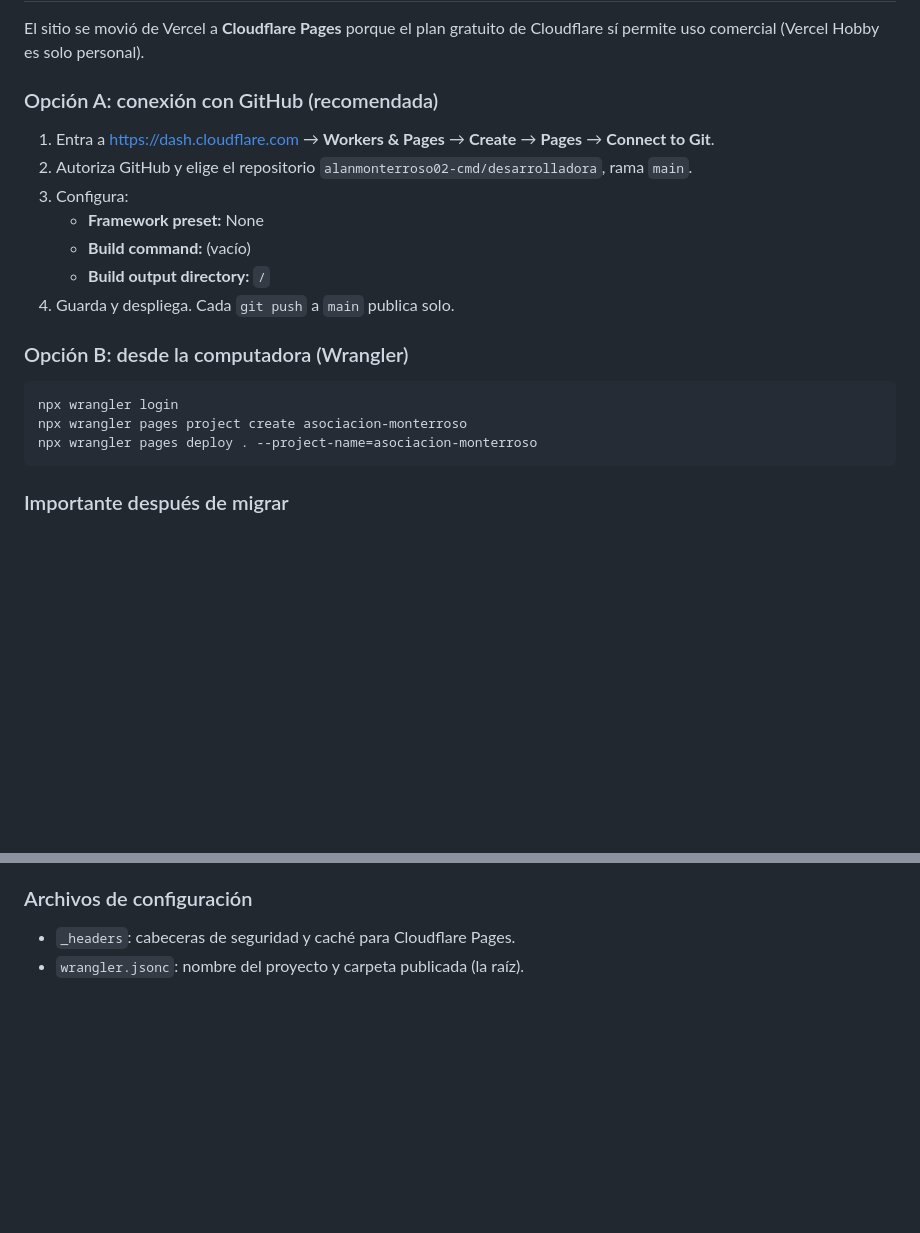
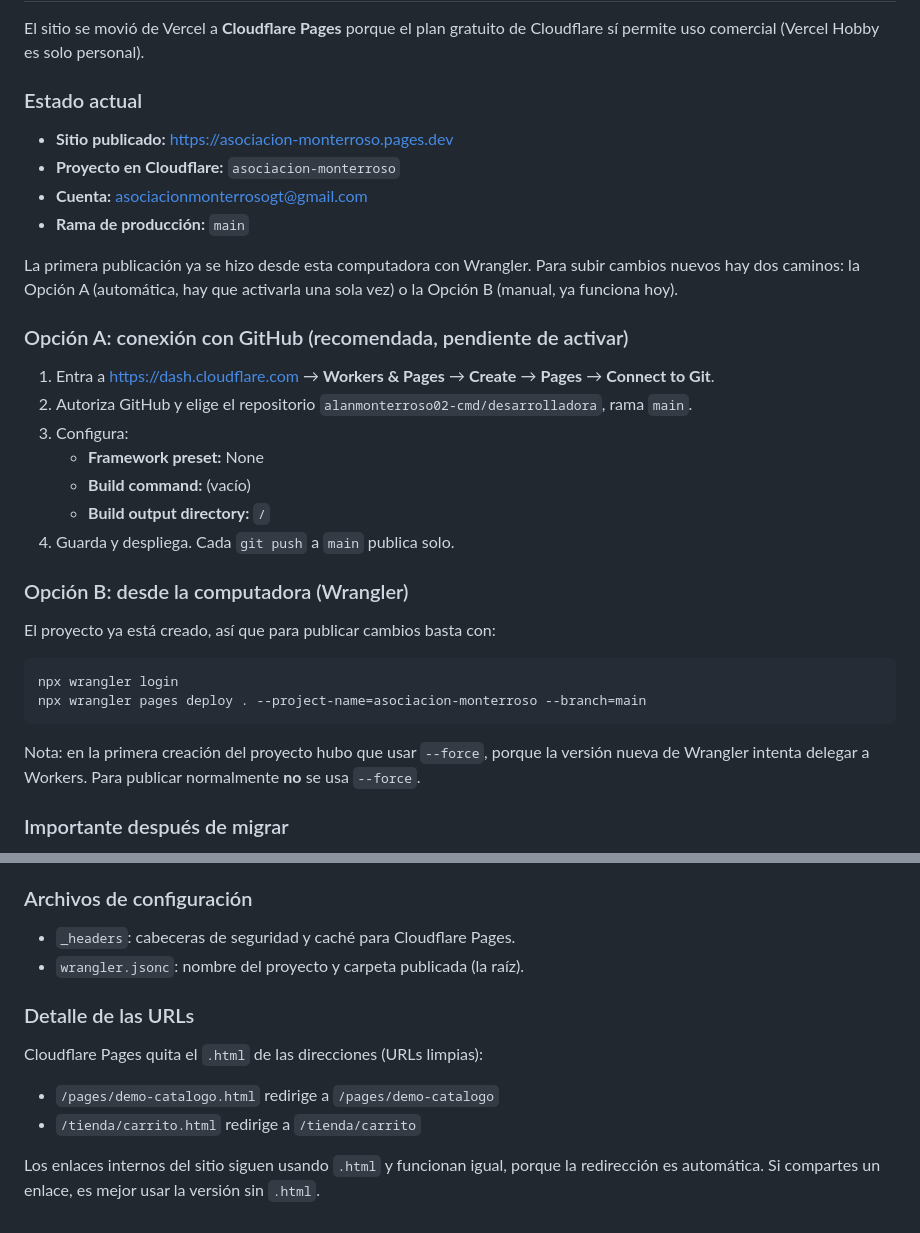
Before and after one commit to alanmonterroso02-cmd/desarrolladora, a Markdown page: README.md, 2 parts joined by grey strips. Rendered like a GitHub page; blank space fills up the shorter version.

Commit message:
documentar el sitio publicado en Cloudflare Pages
- URL en vivo y estado del proyecto\n- pasos manuales de publicacion con Wrangler\n- explicacion de las URL sin .html

````diff
--- a/README.md
+++ b/README.md
@@ -179,7 +179,18 @@ archivo: la sección "Paquetes y precios" del inicio se arma sola.
 El sitio se movió de Vercel a **Cloudflare Pages** porque el plan gratuito
 de Cloudflare sí permite uso comercial (Vercel Hobby es solo personal).
 
-### Opción A: conexión con GitHub (recomendada)
+### Estado actual
+
+- **Sitio publicado:** <https://asociacion-monterroso.pages.dev>
+- **Proyecto en Cloudflare:** `asociacion-monterroso`
+- **Cuenta:** asociacionmonterrosogt@gmail.com
+- **Rama de producción:** `main`
+
+La primera publicación ya se hizo desde esta computadora con Wrangler.
+Para subir cambios nuevos hay dos caminos: la Opción A (automática, hay
+que activarla una sola vez) o la Opción B (manual, ya funciona hoy).
+
+### Opción A: conexión con GitHub (recomendada, pendiente de activar)
 
 1. Entra a <https://dash.cloudflare.com> → **Workers & Pages** → **Create**
    → **Pages** → **Connect to Git**.
@@ -193,11 +204,16 @@ de Cloudflare sí permite uso comercial (Vercel Hobby es solo personal).
 
 ### Opción B: desde la computadora (Wrangler)
 
+El proyecto ya está creado, así que para publicar cambios basta con:
+
 ```bash
 npx wrangler login
-npx wrangler pages project create asociacion-monterroso
-npx wrangler pages deploy . --project-name=asociacion-monterroso
+npx wrangler pages deploy . --project-name=asociacion-monterroso --branch=main
 ```
+
+Nota: en la primera creación del proyecto hubo que usar `--force`, porque
+la versión nueva de Wrangler intenta delegar a Workers. Para publicar
+normalmente **no** se usa `--force`.
 
 ### Importante después de migrar
 
@@ -216,3 +232,14 @@ npx wrangler pages deploy . --project-name=asociacion-monterroso
 
 - `_headers`: cabeceras de seguridad y caché para Cloudflare Pages.
 - `wrangler.jsonc`: nombre del proyecto y carpeta publicada (la raíz).
+
+### Detalle de las URLs
+
+Cloudflare Pages quita el `.html` de las direcciones (URLs limpias):
+
+- `/pages/demo-catalogo.html` redirige a `/pages/demo-catalogo`
+- `/tienda/carrito.html` redirige a `/tienda/carrito`
+
+Los enlaces internos del sitio siguen usando `.html` y funcionan igual,
+porque la redirección es automática. Si compartes un enlace, es mejor
+usar la versión sin `.html`.
````
